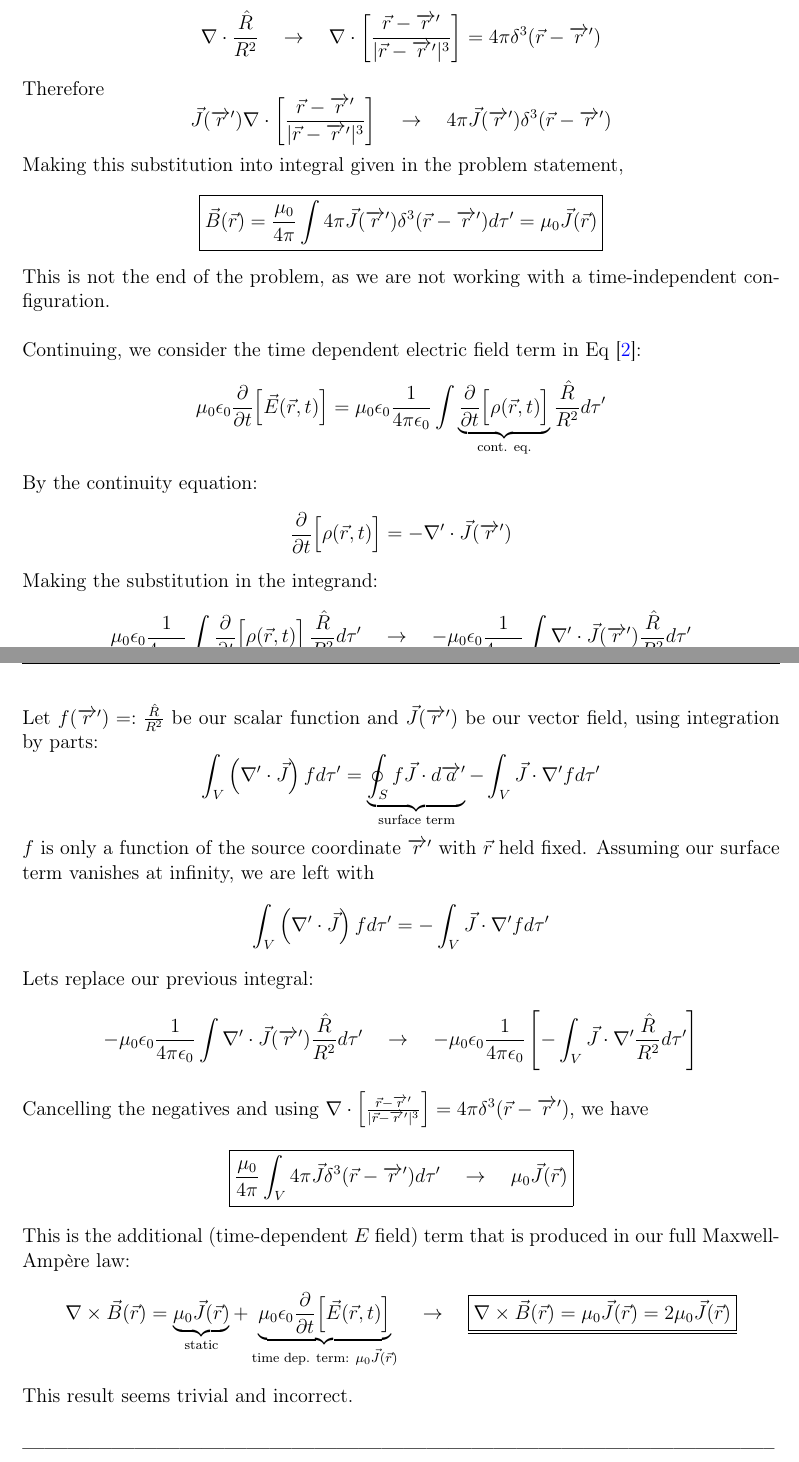
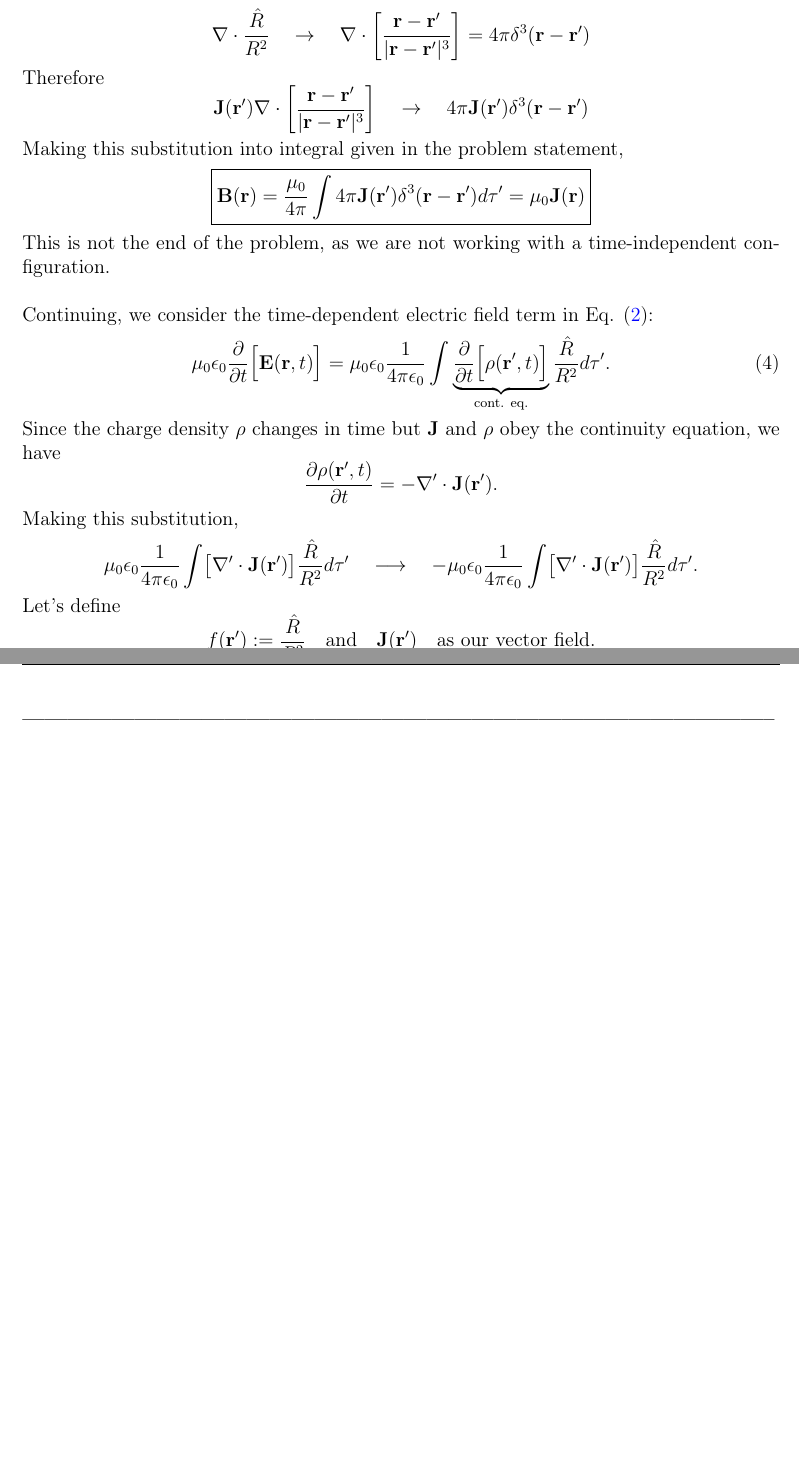
Before and after one commit to collincollins/latex-homework, a LaTeX document (phys-4032/hw-3/hw-3-completed.tex): two parts of pages 3 and 4 of 4, joined at a grey line, cut so that both start at the same text, the shorter picture padded with empty space. Compiled offline with pdfLaTeX.

Commit message:
history push

```diff
--- a/phys-4032/hw-3/hw-3-completed.tex
+++ b/phys-4032/hw-3/hw-3-completed.tex
@@ -169,30 +169,43 @@ $$ \nabla\times\left(\vec{a} \times \vec{A}(\vec{r})\right) = \vec{a}\left(\nabl
 From PHYS 4031, we learned that
-$$ \nabla \cdot \frac{\hat{R}}{R^2} \quad\rightarrow\quad \nabla \cdot \left[\frac{\vec{r} - \overrightarrow{r}'}{|\vec{r} - \overrightarrow{r}'|^3}\right] = 4\pi\delta^3(\vec{r} - \overrightarrow{r}') $$
+$$ \nabla \cdot \frac{\hat{R}}{R^2} \quad\rightarrow\quad \nabla \cdot \left[\frac{\mathbf{r} - \mathbf{r}'}{|\mathbf{r} - \mathbf{r}'|^3}\right] = 4\pi\delta^3(\mathbf{r} - \mathbf{r}') $$
 Therefore
-$$ \vec{J}(\overrightarrow{r}')\nabla \cdot \left[\frac{\vec{r} - \overrightarrow{r}'}{|\vec{r} - \overrightarrow{r}'|^3}\right] \quad\rightarrow\quad 4\pi\vec{J}(\overrightarrow{r}')\delta^3(\vec{r} - \overrightarrow{r}') $$
+$$ \mathbf{J}(\mathbf{r}')\nabla \cdot \left[\frac{\mathbf{r} - \mathbf{r}'}{|\mathbf{r} - \mathbf{r}'|^3}\right] \quad\rightarrow\quad 4\pi\mathbf{J}(\mathbf{r}')\delta^3(\mathbf{r} - \mathbf{r}') $$
 Making this substitution into integral given in the problem statement,
-$$ \boxed{\vec{B}(\vec{r})=\frac{\mu_0}{4 \pi} \int 4\pi\vec{J}(\overrightarrow{r}')\delta^3(\vec{r} - \overrightarrow{r}') d \tau^{\prime} = \mu_0\vec{J}(\vec{r})} $$
+$$ \boxed{\mathbf{B}(\mathbf{r})=\frac{\mu_0}{4 \pi} \int 4\pi\mathbf{J}(\mathbf{r}')\delta^3(\mathbf{r} - \mathbf{r}') d \tau^{\prime} = \mu_0\mathbf{J}(\mathbf{r})} $$
 This is not the end of the problem, as we are not working with a time-independent configuration.\\
 
-Continuing, we consider the time dependent electric field term in Eq [\ref{eq:maxwell-ampere-law}]:
-$$  \mu_0\epsilon_0 \frac{\partial}{\partial t} \Big[\vec{E}(\vec{r}, t)\Big] = \mu_0\epsilon_0 \frac{1}{4\pi\epsilon_0}\int \underbrace{\frac{\partial}{\partial t}\Big[\rho(\vec{r}, t)\Big]}_{\text{cont. eq.}} \frac{\hat{R}}{{R^2}} d\tau' $$
-By the continuity equation:
-$$ \frac{\partial}{\partial t}\Big[\rho(\vec{r}, t)\Big] = -\nabla' \cdot \vec{J}(\overrightarrow{r}') $$
-Making the substitution in the integrand:
-$$ \mu_0\epsilon_0 \frac{1}{4\pi\epsilon_0}\int \underbrace{\frac{\partial}{\partial t}\Big[\rho(\vec{r}, t)\Big]}_{\text{cont. eq.}} \frac{\hat{R}}{{R^2}} d\tau' \quad\rightarrow\quad -\mu_0\epsilon_0 \frac{1}{4\pi\epsilon_0}\int \nabla' \cdot \vec{J}(\overrightarrow{r}') \frac{\hat{R}}{{R^2}} d\tau' $$
-Let $ f(\overrightarrow{r}') =: \frac{\hat{R}}{{R^2}} $ be our scalar function and $ \vec{J}(\overrightarrow{r}') $ be our vector field, using integration by parts:
-$$\int_V\left(\nabla^{\prime} \cdot \vec{J}\right) f d \tau^{\prime}=\underbrace{\oint_S f \vec{J} \cdot d \overrightarrow{a}^{\prime}}_{\text{surface term}}-\int_V \vec{J} \cdot \nabla^{\prime} f d \tau^{\prime}$$
-$f$ is only a function of the source coordinate $\overrightarrow{r}'$ with $\vec{r}$ held fixed.
-Assuming our surface term vanishes at infinity, we are left with
-$$ \int_V\left(\nabla^{\prime} \cdot \vec{J}\right) f d \tau^{\prime} = -\int_V \vec{J} \cdot \nabla^{\prime} f d \tau^{\prime} $$
-Lets replace our previous integral:
-$$ -\mu_0\epsilon_0 \frac{1}{4\pi\epsilon_0}\int \nabla' \cdot \vec{J}(\overrightarrow{r}') \frac{\hat{R}}{{R^2}} d\tau' \quad\rightarrow\quad -\mu_0\epsilon_0 \frac{1}{4\pi\epsilon_0} \left[-\int_V \vec{J} \cdot \nabla^{\prime} \frac{\hat{R}}{{R^2}} d \tau^{\prime}\right] $$
-Cancelling the negatives and using $\nabla \cdot \left[\frac{\vec{r} - \overrightarrow{r}'}{|\vec{r} - \overrightarrow{r}'|^3}\right] = 4\pi\delta^3(\vec{r} - \overrightarrow{r}')$, we have
-$$ \boxed{\frac{\mu_0}{4\pi} \int_{V} 4\pi\vec{J}\delta^3(\vec{r} - \overrightarrow{r}')d\tau' \quad\rightarrow\quad \mu_0\vec{J}(\vec{r})}$$
-This is the additional (time-dependent $E$ field) term that is produced in our full Maxwell-Ampère law:
-$$ \nabla \times \vec{B}(\vec{r}) = \underbrace{\mu_0\vec{J}(\vec{r})}_{\text{static}} + \underbrace{\mu_0\epsilon_0 \frac{\partial}{\partial t} \Big[\vec{E}(\vec{r}, t)\Big]}_{\text{time dep. term: }\mu_0\vec{J}(\vec{r})} \quad\rightarrow\quad \underline{\boxed{\nabla \times \vec{B}(\vec{r}) = \mu_0\vec{J}(\vec{r}) = 2\mu_0\vec{J}(\vec{r})}} $$
+Continuing, we consider the time‐dependent electric field term in Eq. \eqref{eq:maxwell-ampere-law}:
+\begin{equation}
+  \mu_0 \epsilon_0 \frac{\partial}{\partial t}\Big[\mathbf{E}(\mathbf{r},t)\Big]= \mu_0 \epsilon_0 \frac{1}{4\pi\epsilon_0}\int
+  \underbrace{\frac{\partial}{\partial t}\Big[\rho(\mathbf{r}',t)\Big]}_{\text{cont. eq.}}
+  \frac{\hat{R}}{R^2}d\tau'.
+\label{eq:displacement-current-term}
+\end{equation}
+Since the charge density $\rho$ changes in time but $\mathbf{J}$ and $\rho$ obey the continuity equation, we have
+$$
+  \frac{\partial \rho(\mathbf{r}',t)}{\partial t}=
+  -\nabla' \cdot \mathbf{J}(\mathbf{r}').
+$$
+Making this substitution,
+$$
+  \mu_0 \epsilon_0 \frac{1}{4\pi\epsilon_0}
+  \int
+  \bigl[\nabla' \cdot \mathbf{J}(\mathbf{r}')\bigr]
+  \frac{\hat{R}}{R^2}d\tau'
+  \quad\longrightarrow\quad
+  -\mu_0 \epsilon_0 \frac{1}{4\pi\epsilon_0}
+  \int
+  \bigl[\nabla' \cdot \mathbf{J}(\mathbf{r}')\bigr]
+  \frac{\hat{R}}{R^2}d\tau'.
+$$
 
-This result seems trivial and incorrect.
+Let's define
+$$
+  f(\mathbf{r}') := \frac{\hat{R}}{R^2}
+  \quad\text{and}\quad
+  \mathbf{J}(\mathbf{r}')
+  \quad\text{as our vector field.}
+$$
 
 \subsubsection*{-----------------------------------------------------------------------------------------------------}
 
```
Also changed, not shown: phys-4032/hw-3/hw-3-completed.pdf, phys-4032/hw-3/hw-3-completed.tex (58 more changed lines).
